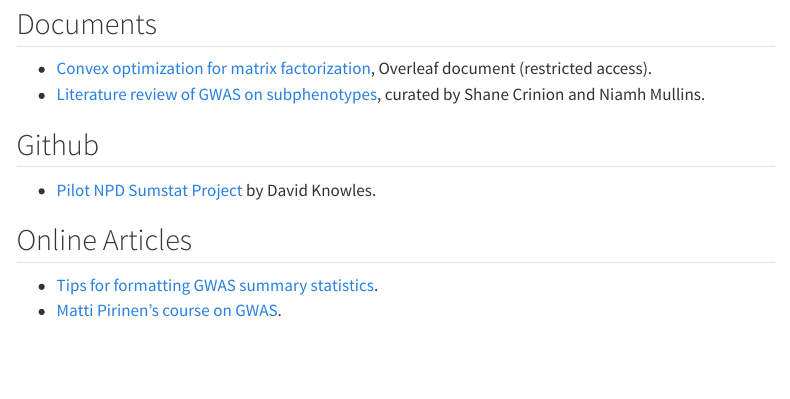
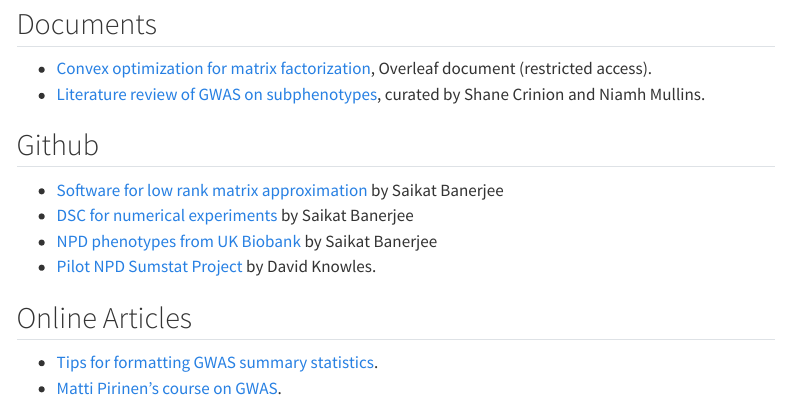
Before and after one commit to banskt/npd-notes, a Quarto document (resources/index.qmd): the page in a window 1100 px wide, from 80 px down. Rendered offline with R 4.5, knitr and Pandoc in place of Quarto, with nearby package versions; menus at the side of the page are left out.

Commit message:
Update links to Github repositories

```diff
--- a/resources/index.qmd
+++ b/resources/index.qmd
@@ -9,10 +9,11 @@ title: "Resources"
   curated by Shane Crinion and Niamh Mullins.
 
 ## Github
-
+  - [Software for low rank matrix approximation](https://github.com/banskt/weighted-pca-frank-wolfe) by Saikat Banerjee
+  - [DSC for numerical experiments](https://github.com/banskt/lrma-dsc) by Saikat Banerjee
+  - [NPD phenotypes from UK Biobank](https://github.com/banskt/ukbb-npd-analyses) by Saikat Banerjee
   - [Pilot NPD Sumstat Project](https://github.com/daklab/npd_sumstats) by David Knowles.
 
 ## Online Articles
-
   - [Tips for formatting GWAS summary statistics](https://huwenboshi.github.io/data%20management/2017/11/23/tips-for-formatting-gwas-summary-stats.html).
   - [Matti Pirinen's course on GWAS](https://www.mv.helsinki.fi/home/mjxpirin/GWAS_course/).
```
